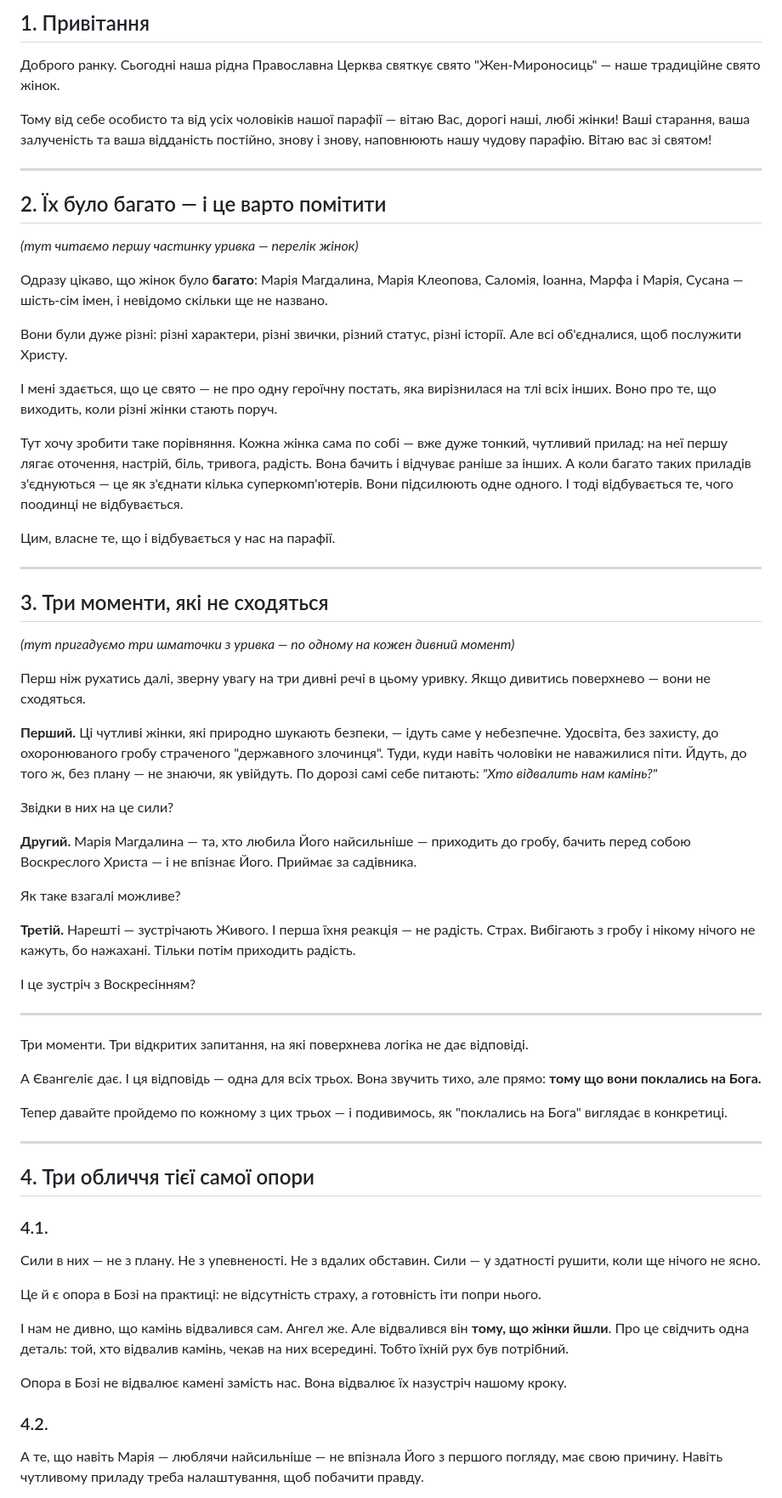
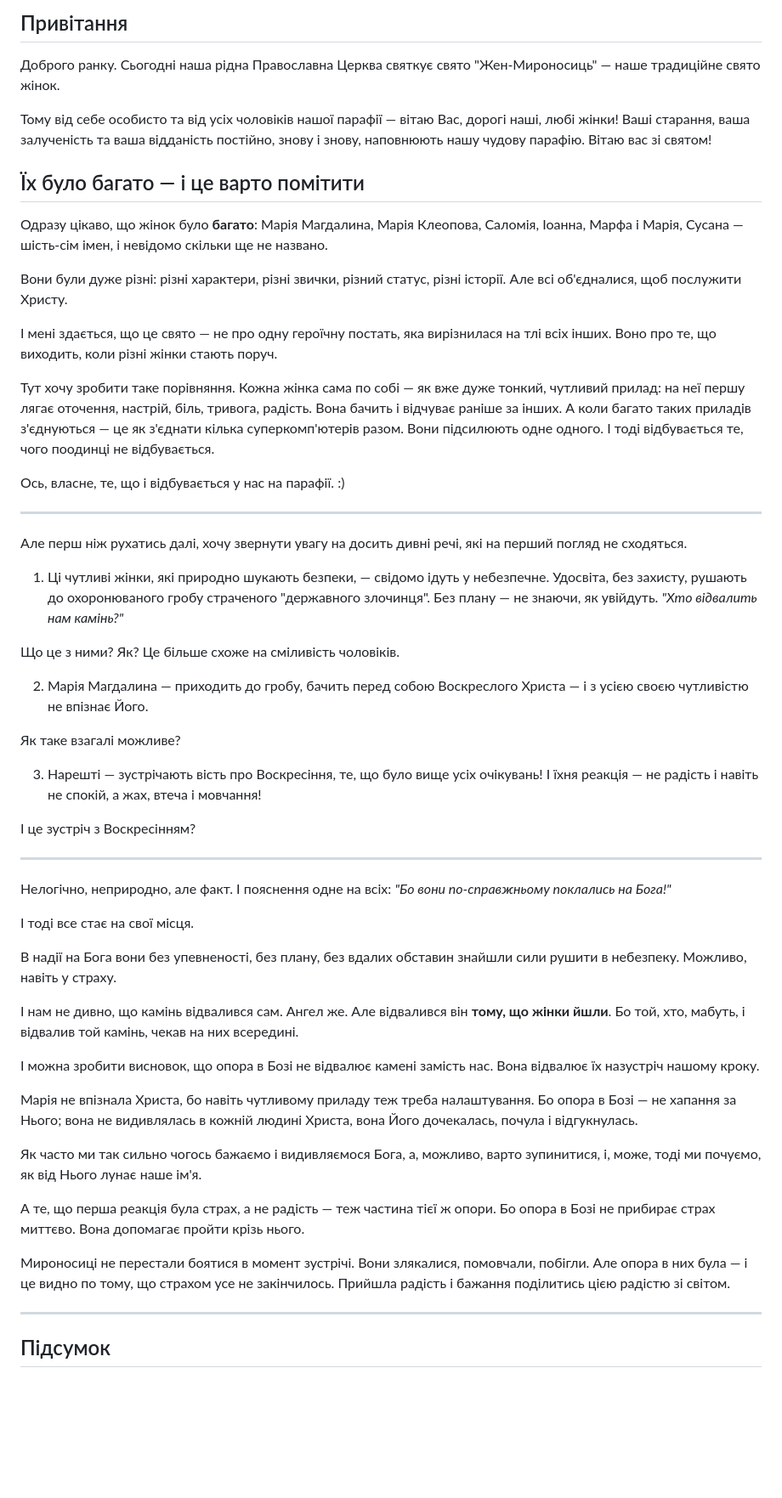
Before and after one commit to Zayika-lab/cado, a Markdown page: vortrag_myro/struktura.md, the part around one of its changes. Shown at 85% size. Rendered like a GitHub page; blank space fills up the shorter version.

Commit message:
vortrag_myro: grammar fixes, preserve style

```diff
--- a/vortrag_myro/struktura.md
+++ b/vortrag_myro/struktura.md
@@ -1,15 +1,12 @@
 
-## 1. Привітання
+## Привітання
 
 Доброго ранку. Сьогодні наша рідна Православна Церква святкує свято "Жен-Мироносиць" — наше традиційне свято жінок.
 
 Тому від себе особисто та від усіх чоловіків нашої парафії — вітаю Вас, дорогі наші, любі жінки! Ваші старання, ваша залученість та ваша відданість постійно, знову і знову, наповнюють нашу чудову парафію. Вітаю вас зі святом!
 
----
 
-## 2. Їх було багато — і це варто помітити
-
-*(тут читаємо першу частинку уривка — перелік жінок)*
+## Їх було багато — і це варто помітити
 
 Одразу цікаво, що жінок було **багато**: Марія Магдалина, Марія Клеопова, Саломія, Іоанна, Марфа і Марія, Сусана — шість-сім імен, і невідомо скільки ще не названо.
 
@@ -17,53 +14,49 @@
 
 І мені здається, що це свято — не про одну героїчну постать, яка вирізнилася на тлі всіх інших. Воно про те, що виходить, коли різні жінки стають поруч.
 
-Тут хочу зробити таке порівняння. Кожна жінка сама по собі — вже дуже тонкий, чутливий прилад: на неї першу лягає оточення, настрій, біль, тривога, радість. Вона бачить і відчуває раніше за інших. А коли багато таких приладів з'єднуються — це як з'єднати кілька суперкомп'ютерів. Вони підсилюють одне одного. І тоді відбувається те, чого поодинці не відбувається.
+Тут хочу зробити таке порівняння. Кожна жінка сама по собі — як вже дуже тонкий, чутливий прилад: на неї першу лягає оточення, настрій, біль, тривога, радість. Вона бачить і відчуває раніше за інших. А коли багато таких приладів з'єднуються — це як з'єднати кілька суперкомп'ютерів разом. Вони підсилюють одне одного. І тоді відбувається те, чого поодинці не відбувається.
 
-Цим, власне те, що і відбувається у нас на парафії.
+Ось, власне, те, що і відбувається у нас на парафії. :)
 
 ---
 
-## 3. Три моменти, які не сходяться
+Але перш ніж рухатись далі, хочу звернути увагу на досить дивні речі, які на перший погляд не сходяться.
 
-*(тут пригадуємо три шматочки з уривка — по одному на кожен дивний момент)*
+1. Ці чутливі жінки, які природно шукають безпеки, — свідомо ідуть у небезпечне. Удосвіта, без захисту, рушають до охоронюваного гробу страченого "державного злочинця". Без плану — не знаючи, як увійдуть. *"Хто відвалить нам камінь?"*
 
-Перш ніж рухатись далі, зверну увагу на три дивні речі в цьому уривку. Якщо дивитись поверхнево — вони не сходяться.
+Що це з ними? Як? Це більше схоже на сміливість чоловіків.
 
-**Перший.** Ці чутливі жінки, які природно шукають безпеки, — ідуть саме у небезпечне. Удосвіта, без захисту, до охоронюваного гробу страченого "державного злочинця". Туди, куди навіть чоловіки не наважилися піти. Йдуть, до того ж, без плану — не знаючи, як увійдуть. По дорозі самі себе питають: *"Хто відвалить нам камінь?"*
-
-Звідки в них на це сили?
-
-**Другий.** Марія Магдалина — та, хто любила Його найсильніше — приходить до гробу, бачить перед собою Воскреслого Христа — і не впізнає Його. Приймає за садівника.
+2. Марія Магдалина — приходить до гробу, бачить перед собою Воскреслого Христа — і з усією своєю чутливістю не впізнає Його.
 
 Як таке взагалі можливе?
 
-**Третій.** Нарешті — зустрічають Живого. І перша їхня реакція — не радість. Страх. Вибігають з гробу і нікому нічого не кажуть, бо нажахані. Тільки потім приходить радість.
+3. Нарешті — зустрічають вість про Воскресіння, те, що було вище усіх очікувань! І їхня реакція — не радість і навіть не спокій, а жах, втеча і мовчання!
 
 І це зустріч з Воскресінням?
 
 ---
 
-Три моменти. Три відкритих запитання, на які поверхнева логіка не дає відповіді.
+Нелогічно, неприродно, але факт. І пояснення одне на всіх: *"Бо вони по-справжньому поклались на Бога!"*
 
-А Євангеліє дає. І ця відповідь — одна для всіх трьох. Вона звучить тихо, але прямо: **тому що вони поклались на Бога.**
+І тоді все стає на свої місця.
 
-Тепер давайте пройдемо по кожному з цих трьох — і подивимось, як "поклались на Бога" виглядає в конкретиці.
+В надії на Бога вони без упевненості, без плану, без вдалих обставин знайшли сили рушити в небезпеку. Можливо, навіть у страху.
+
+І нам не дивно, що камінь відвалився сам. Ангел же. Але відвалився він **тому, що жінки йшли**. Бо той, хто, мабуть, і відвалив той камінь, чекав на них всередині.
+
+І можна зробити висновок, що опора в Бозі не відвалює камені замість нас. Вона відвалює їх назустріч нашому кроку.
+
+
+Марія не впізнала Христа, бо навіть чутливому приладу теж треба налаштування. Бо опора в Бозі — не хапання за Нього; вона не видивлялась в кожній людині Христа, вона Його дочекалась, почула і відгукнулась.
+
+Як часто ми так сильно чогось бажаємо і видивляємося Бога, а, можливо, варто зупинитися, і, може, тоді ми почуємо, як від Нього лунає наше ім'я.
+
+
+А те, що перша реакція була страх, а не радість — теж частина тієї ж опори. Бо опора в Бозі не прибирає страх миттєво. Вона допомагає пройти крізь нього.
+
+Мироносиці не перестали боятися в момент зустрічі. Вони злякалися, помовчали, побігли. Але опора в них була — і це видно по тому, що страхом усе не закінчилось. Прийшла радість і бажання поділитись цією радістю зі світом.
 
 ---
 
-## 4. Три обличчя тієї самої опори
+## Підсумок
 
-### 4.1.
-
-Сили в них — не з плану. Не з упевненості. Не з вдалих обставин. Сили — у здатності рушити, коли ще нічого не ясно.
-
-Це й є опора в Бозі на практиці: не відсутність страху, а готовність іти попри нього.
-
-І нам не дивно, що камінь відвалився сам. Ангел же. Але відвалився він **тому, що жінки йшли**. Про це свідчить одна деталь: той, хто відвалив камінь, чекав на них всередині. Тобто їхній рух був потрібний.
-
-Опора в Бозі не відвалює камені замість нас. Вона відвалює їх назустріч нашому кроку.
-
-### 4.2.
-
-А те, що навіть Марія — люблячи найсильніше — не впізнала Його з першого погляду, має свою причину. Навіть чутливому приладу треба налаштування, щоб побачити правду.
-
```
Also changed, not shown: other parts of vortrag_myro/struktura.md (+1 -37 lines).
